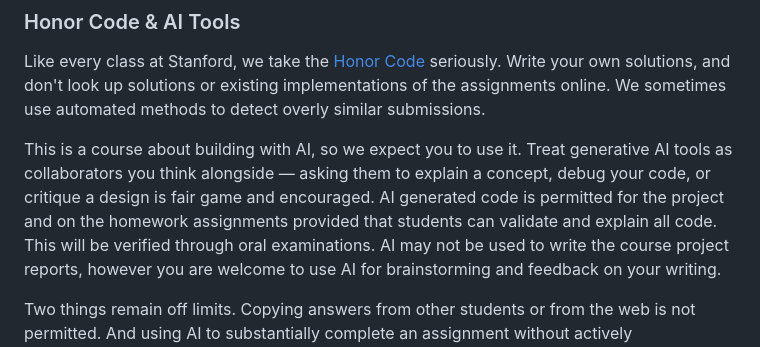
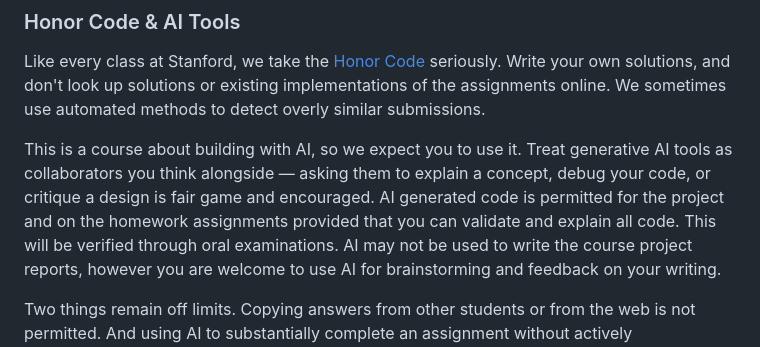
Before and after one commit to cs329z/cs329z.github.io, a Markdown page: pages/logistics.md, the part around the change. Rendered like a GitHub page.

Commit message:
Address students directly in the AI code policy
Co-Authored-By: Claude Fable 5.1 <noreply@anthropic.com>

```diff
--- a/pages/logistics.md
+++ b/pages/logistics.md
@@ -31,7 +31,7 @@ assignments online. We sometimes use automated methods to detect overly similar
 This is a course about building with AI, so we expect you to use it. Treat generative AI tools as
 collaborators you think alongside — asking them to explain a concept, debug your code, or critique a
 design is fair game and encouraged. AI generated code is permitted for the project and on the homework
-assignments provided that students can validate and explain all code. This will be verified through
+assignments provided that you can validate and explain all code. This will be verified through
 oral examinations. AI may not be used to write the course project reports, however you are welcome to
 use AI for brainstorming and feedback on your writing.
 
```
